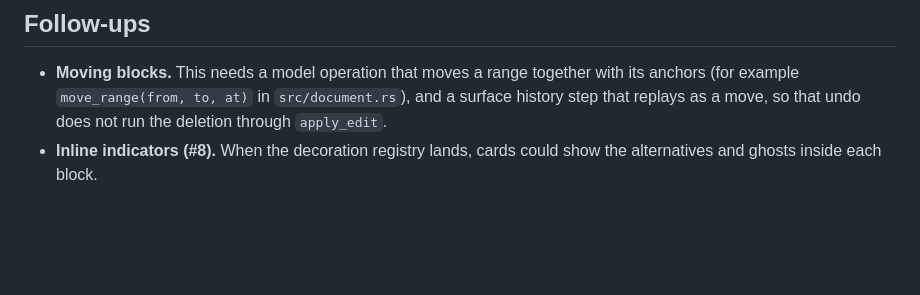
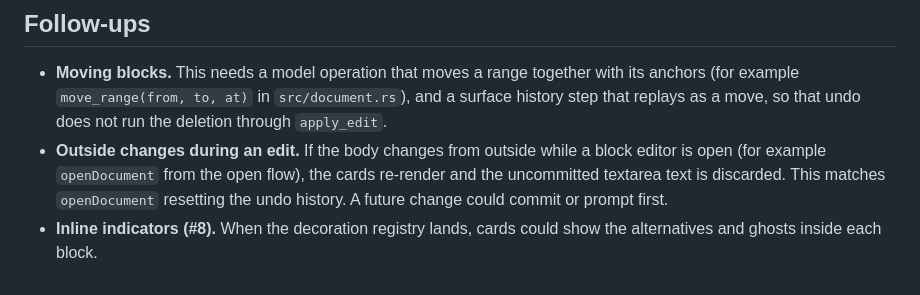
Before and after one commit to terraphim/terraphim-editor, a Markdown page: docs/design/blocks-view.md, the part around the change. Drawn GitHub-style; blank space fills up the shorter version.

Commit message:
docs(blocks): note outside changes discard an open block edit
Refs #19

Co-Authored-By: Claude Opus 5.5 <noreply@anthropic.com>

```diff
--- a/docs/design/blocks-view.md
+++ b/docs/design/blocks-view.md
@@ -171,5 +171,10 @@ Dropped:
   together with its anchors (for example `move_range(from, to, at)` in
   `src/document.rs`), and a surface history step that replays as a move, so
   that undo does not run the deletion through `apply_edit`.
+- **Outside changes during an edit.** If the body changes from outside
+  while a block editor is open (for example `openDocument` from the open
+  flow), the cards re-render and the uncommitted textarea text is
+  discarded. This matches `openDocument` resetting the undo history. A
+  future change could commit or prompt first.
 - **Inline indicators (#8).** When the decoration registry lands, cards
   could show the alternatives and ghosts inside each block.
```
